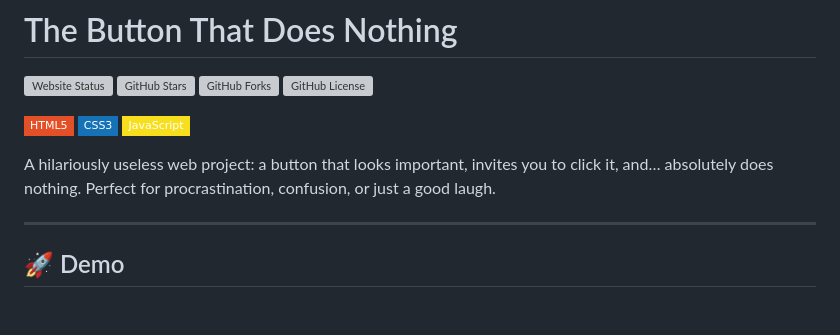
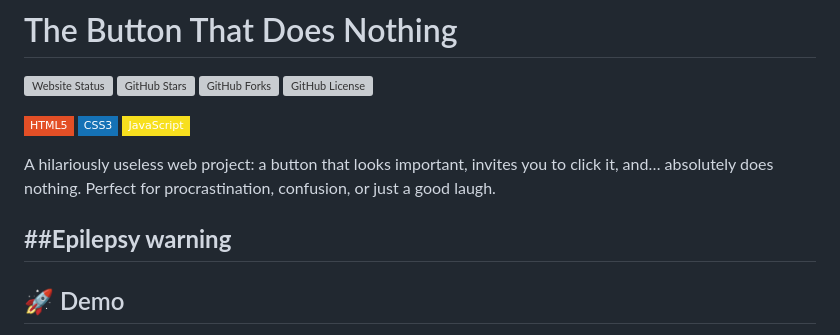
Before and after one commit to thecodersroom/the-button-that-does-nothing, a Markdown page: README.md, the part around the change. Rendered like a GitHub page; badges without logos; blank space fills up the shorter version; grey boxes are pictures that could not be loaded.

Commit message:
Added an Epilepsy warning.

```diff
--- a/README.md
+++ b/README.md
@@ -11,6 +11,7 @@
 
 A hilariously useless web project: a button that looks important, invites you to click it, and… absolutely does nothing. Perfect for procrastination, confusion, or just a good laugh.
 
+##**Epilepsy warning**
 ---
 
 ## 🚀 Demo
```
